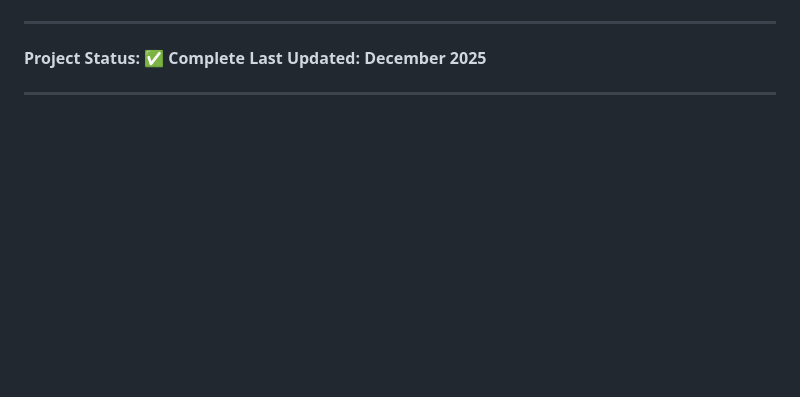
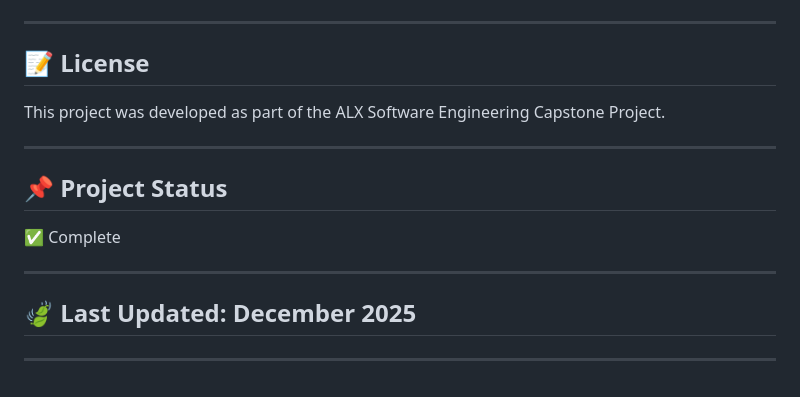
Before and after one commit to E-d-d-i-e-A/alx-django-blog-capstone, a Markdown page: README.md, the part around one of its changes. Rendered like a GitHub page; blank space fills up the shorter version.

```diff
--- a/README.md
+++ b/README.md
@@ -273,7 +306,22 @@
 
 ---
 
-**Project Status: ✅ Complete**
-**Last Updated: December 2025**
+## **📝 License**
+This project was developed as part of the ALX Software Engineering Capstone Project.
+
+
 
 ---
+
+## **📌 Project Status**
+✅ Complete
+
+
+
+---
+
+## **🍃 Last Updated**: December 2025
+
+
+
+---
```
Also changed, not shown: other parts of README.md (+133 -100 lines).
